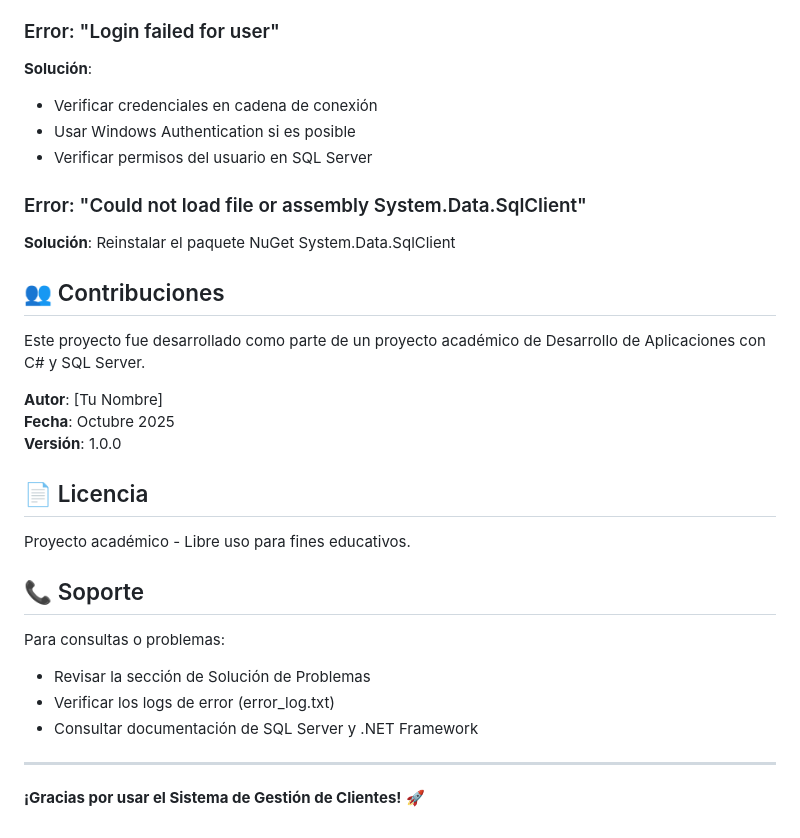
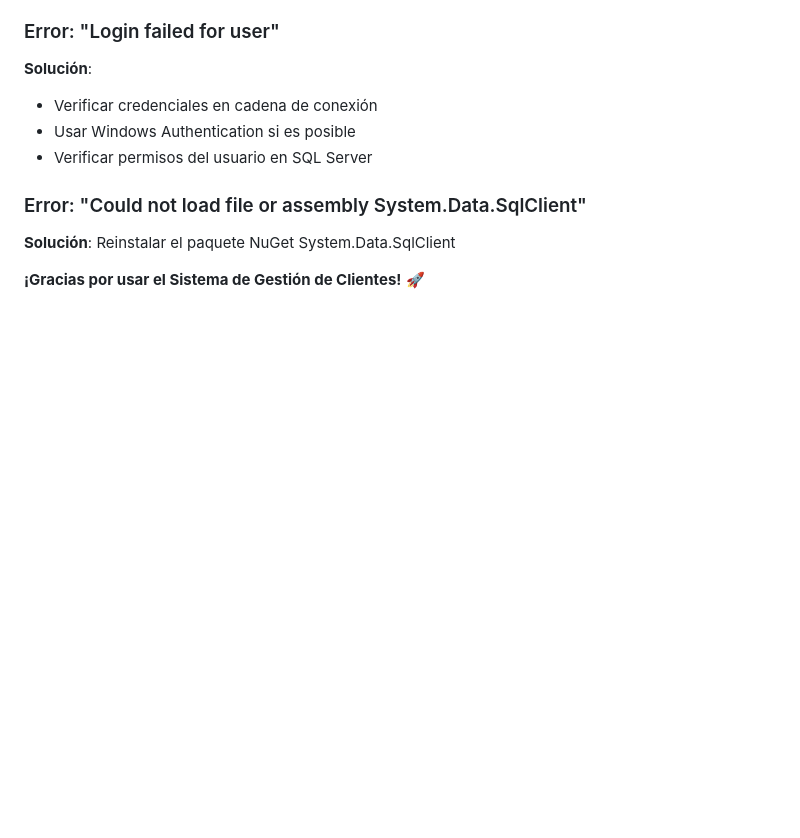
Before and after one commit to KikeMuller/TareasAIEP, a Markdown page: TALLER_PRG/SEM_8/README.md, the part around the change. Rendered like a GitHub page; blank space fills up the shorter version.

```diff
--- a/TALLER_PRG/SEM_8/README.md
+++ b/TALLER_PRG/SEM_8/README.md
@@ -314,25 +314,5 @@ SolucionLogistica/
 ### Error: "Could not load file or assembly System.Data.SqlClient"
 **Solución**: Reinstalar el paquete NuGet System.Data.SqlClient
 
-## 👥 Contribuciones
-
-Este proyecto fue desarrollado como parte de un proyecto académico de Desarrollo de Aplicaciones con C# y SQL Server.
-
-**Autor**: [Tu Nombre]
-**Fecha**: Octubre 2025
-**Versión**: 1.0.0
-
-## 📄 Licencia
-
-Proyecto académico - Libre uso para fines educativos.
-
-## 📞 Soporte
-
-Para consultas o problemas:
-- Revisar la sección de Solución de Problemas
-- Verificar los logs de error (error_log.txt)
-- Consultar documentación de SQL Server y .NET Framework
-
----
 
 **¡Gracias por usar el Sistema de Gestión de Clientes!** 🚀
```
